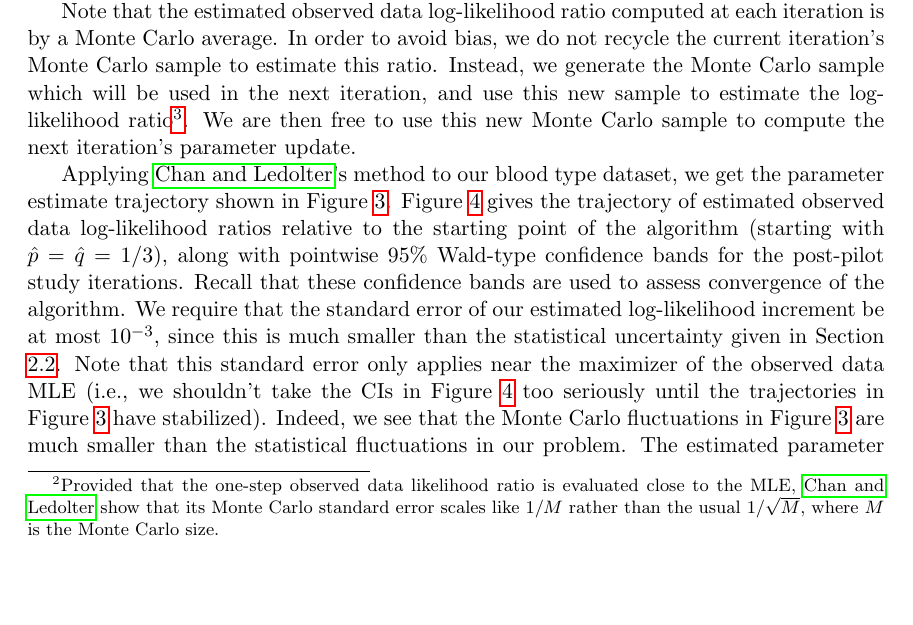
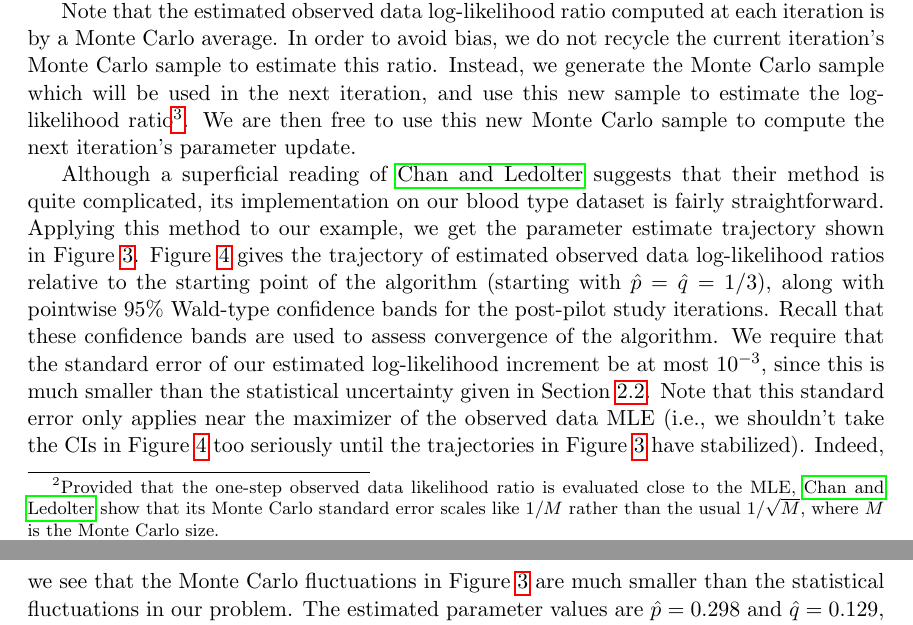
Before and after one commit to wruth1/MCEM_Survey, a LaTeX paper (papers/MCEM Survey Paper.tex): part of page 14 of 48 before the commit and two parts of pages 14 and 15 of 48 after it, the two joined at a grey line, cut so that both start at the same text, the shorter picture padded with empty space. Compiled offline with pdfLaTeX.

Commit message:
Small addition to Chan and Ledolter

```diff
--- a/papers/MCEM Survey Paper.tex
+++ b/papers/MCEM Survey Paper.tex
@@ -448,7 +448,7 @@ Note that the estimated observed data log-likelihood ratio computed at each iter
 
 \footnotetext{Due to our Monte Carlo sample using the new parameter estimate rather than the old, we must actually estimate the reciprocal of the likelihood ratio that we want, then multiply its logarithm by $-1$. This is reflected in the formulas of \citeauthor{Cha95} but not discussed explicitly.}
 
-Applying \citeauthor{Cha95}'s method to our blood type dataset, we get the parameter estimate trajectory shown in Figure \ref{fig:blood_CL_MCEM_estimates}. Figure \ref{fig:blood_CL_MCEM_likelihoods} gives the trajectory of estimated observed data log-likelihood ratios relative to the starting point of the algorithm (starting with $\hat{p} = \hat{q} = 1/3$), along with pointwise $95\%$ Wald-type confidence bands for the post-pilot study iterations. Recall that these confidence bands are used to assess convergence of the algorithm. We require that the standard error of our estimated log-likelihood increment be at most $10^{-3}$, since this is much smaller than the statistical uncertainty given in Section \ref{sec:eg-genes}. Note that this standard error only applies near the maximizer of the observed data MLE (i.e., we shouldn't take the CIs in Figure \ref{fig:blood_CL_MCEM_likelihoods} too seriously until the trajectories in Figure \ref{fig:blood_CL_MCEM_estimates} have stabilized). Indeed, we see that the Monte Carlo fluctuations in Figure \ref{fig:blood_CL_MCEM_estimates} are much smaller than the statistical fluctuations in our problem. The estimated parameter values are $\hat{p} = 0.298$ and $\hat{q} = 0.129$, which closely match the MLE.
+Although a superficial reading of \citeauthor{Cha95} suggests that their method is quite complicated, its implementation on our blood type dataset is fairly straightforward. Applying this method to our example, we get the parameter estimate trajectory shown in Figure \ref{fig:blood_CL_MCEM_estimates}. Figure \ref{fig:blood_CL_MCEM_likelihoods} gives the trajectory of estimated observed data log-likelihood ratios relative to the starting point of the algorithm (starting with $\hat{p} = \hat{q} = 1/3$), along with pointwise $95\%$ Wald-type confidence bands for the post-pilot study iterations. Recall that these confidence bands are used to assess convergence of the algorithm. We require that the standard error of our estimated log-likelihood increment be at most $10^{-3}$, since this is much smaller than the statistical uncertainty given in Section \ref{sec:eg-genes}. Note that this standard error only applies near the maximizer of the observed data MLE (i.e., we shouldn't take the CIs in Figure \ref{fig:blood_CL_MCEM_likelihoods} too seriously until the trajectories in Figure \ref{fig:blood_CL_MCEM_estimates} have stabilized). Indeed, we see that the Monte Carlo fluctuations in Figure \ref{fig:blood_CL_MCEM_estimates} are much smaller than the statistical fluctuations in our problem. The estimated parameter values are $\hat{p} = 0.298$ and $\hat{q} = 0.129$, which closely match the MLE.
 
 \begin{figure}
     \centering
```
Also changed, not shown: papers/MCEM Survey Paper.pdf.
